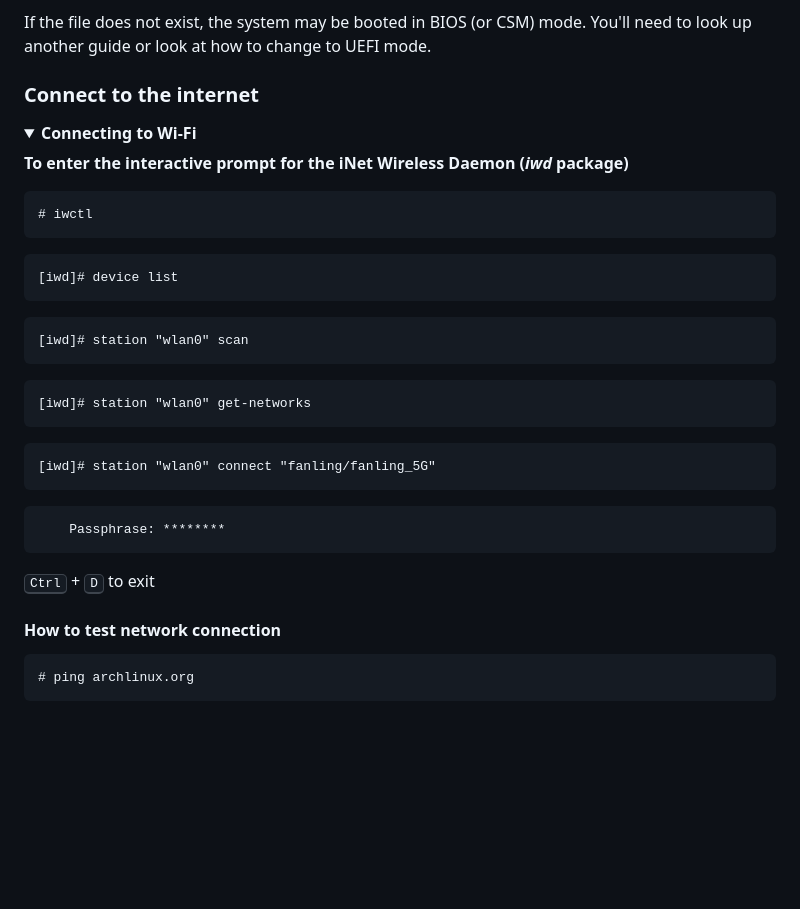
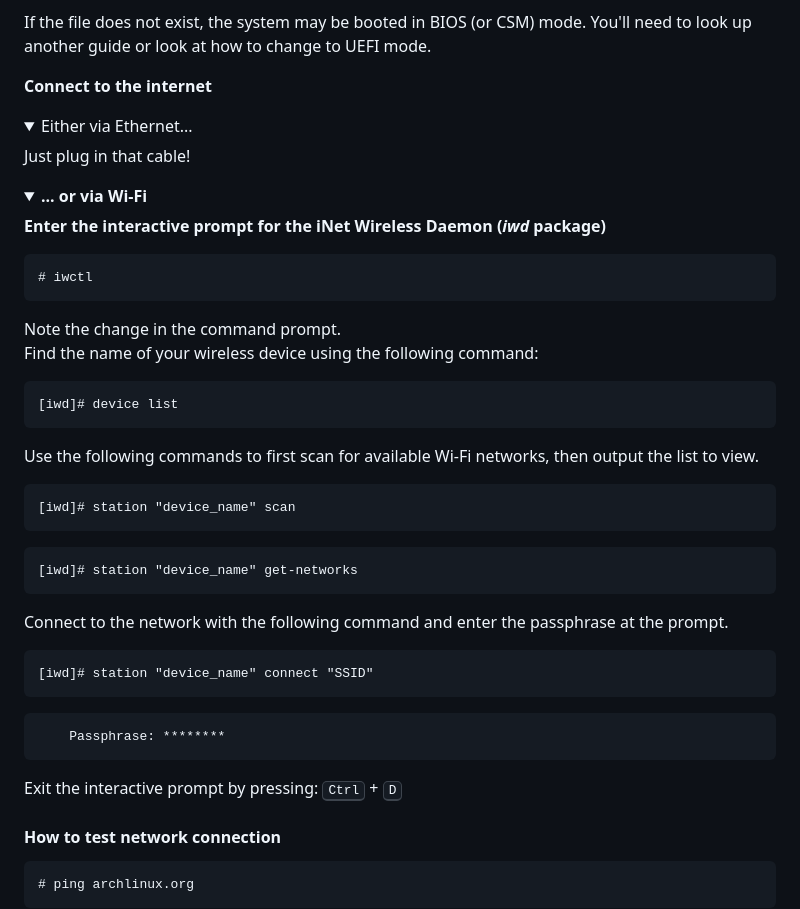
Before and after one commit to one0rb/one0rb, a Markdown page: arch-install.md, the part around the change printed below. Drawn GitHub-style; folded sections open; blank space fills up the shorter version.

````diff
--- a/arch-install.md
+++ b/arch-install.md
@@ -41,30 +43,41 @@ If the command returns `32`, then the system is booted in UEFI mode and has a 32
 If the file does not exist, the system may be booted in BIOS (or CSM) mode. You'll need to look up another guide or look at how to change to UEFI mode.
 </details>
 
-### Connect to the internet
+**Connect to the internet**
 <details>
-<summary><strong>Connecting to Wi-Fi</strong></summary>
+<summary>Either via Ethernet...</summary>
 
-**To enter the interactive prompt for the iNet Wireless Daemon (***iwd*** package)**
+Just plug in that cable!
+</details>
+
+<details>
+<summary><strong>... or via Wi-Fi</strong></summary>
+
+**Enter the interactive prompt for the iNet Wireless Daemon (***iwd*** package)**
 ```
 # iwctl
 ```
+Note the change in the command prompt.
+Find the name of your wireless device using the following command:
 ```
 [iwd]# device list
 ```
+Use the following commands to first scan for available Wi-Fi networks, then output the list to view.
 ```
-[iwd]# station "wlan0" scan
+[iwd]# station "device_name" scan
 ```
 ```
-[iwd]# station "wlan0" get-networks
+[iwd]# station "device_name" get-networks
 ```
+Connect to the network with the following command and enter the passphrase at the prompt.
 ```
-[iwd]# station "wlan0" connect "fanling/fanling_5G"
+[iwd]# station "device_name" connect "SSID"
 ```
 ```
     Passphrase: ********
 ```
-<kbd>Ctrl</kbd> + <kbd>D</kbd> to exit
+Exit the interactive prompt by pressing:
+<kbd>Ctrl</kbd> + <kbd>D</kbd>
 </details>
 
 #### How to test network connection
````
Also changed, not shown: other parts of arch-install.md (+3 -1 lines).
